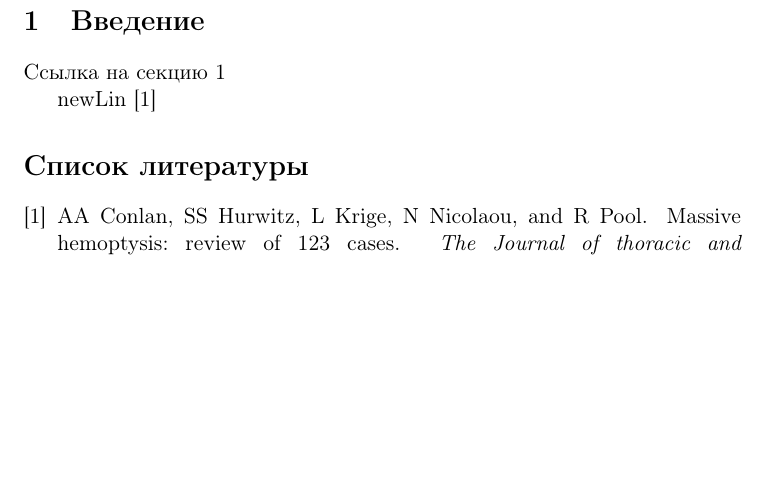
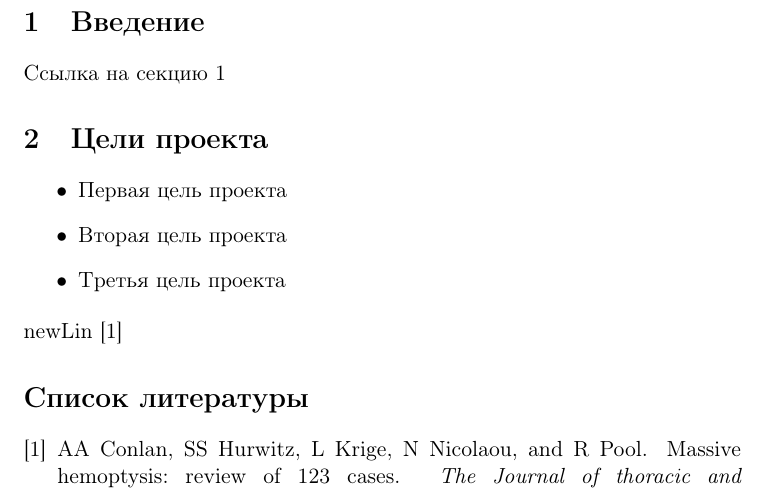
Before and after one commit to azaazazaa/latexReportTemplate, a LaTeX document (src/main.tex): part of the page, cut so that both start at the same text, the shorter picture padded with empty space. Compiled offline with pdfLaTeX.

Commit message:
added itemize in section 2

```diff
--- a/src/main.tex
+++ b/src/main.tex
@@ -14,6 +14,12 @@
     \section{Введение}\label{sec:work}
     Ссылка на секцию~\ref{sec:work}
 
+    \section{Цели проекта}\label{sec:points}
+    \begin{itemize}
+        \item Первая цель проекта
+        \item Вторая цель проекта
+        \item Третья цель проекта
+    \end{itemize}
     newLin~\cite{conlan1983massive}
 
     \bibliography{main}
```
Also changed, not shown: out/main.pdf, 3 other files.
